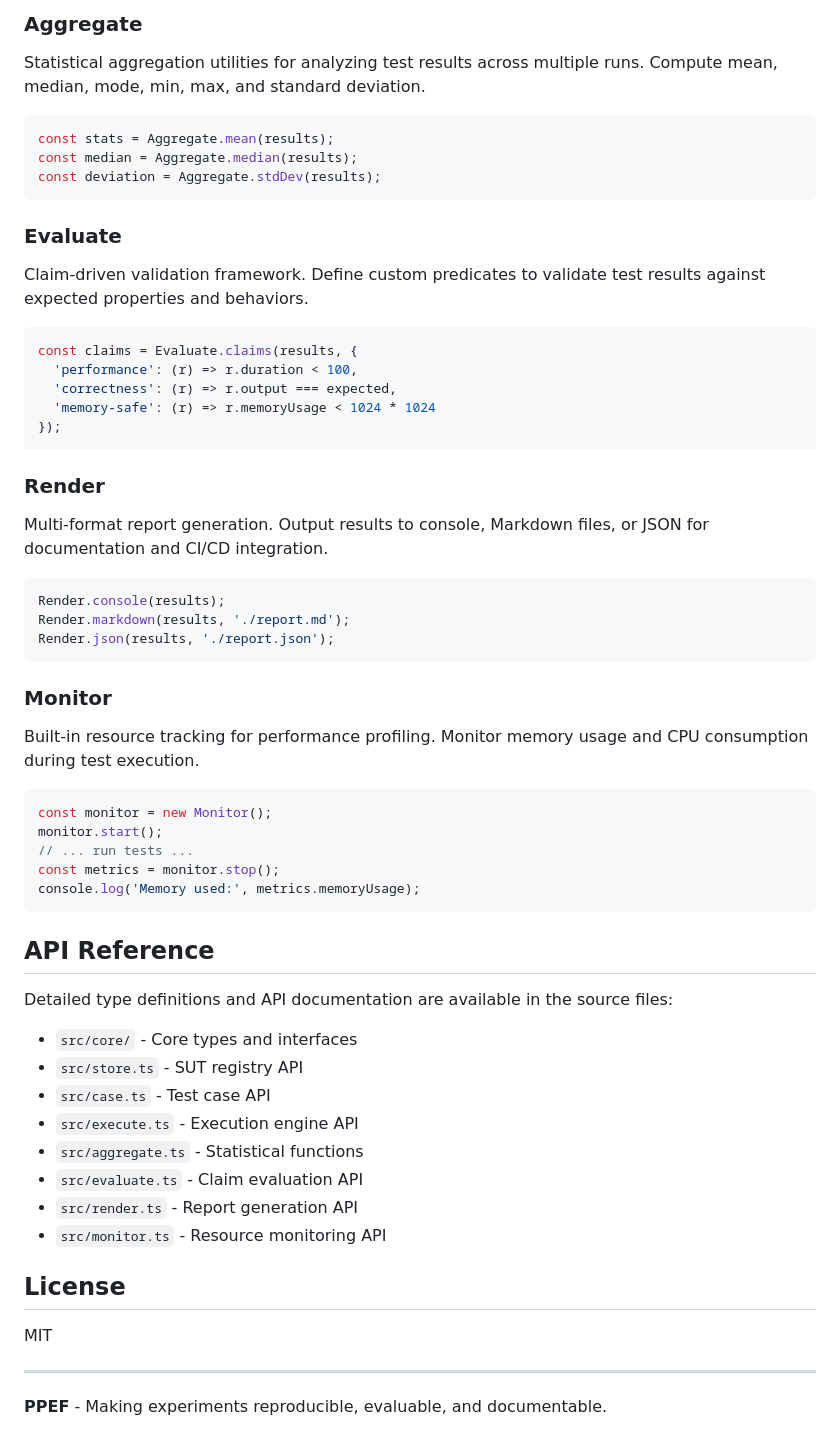
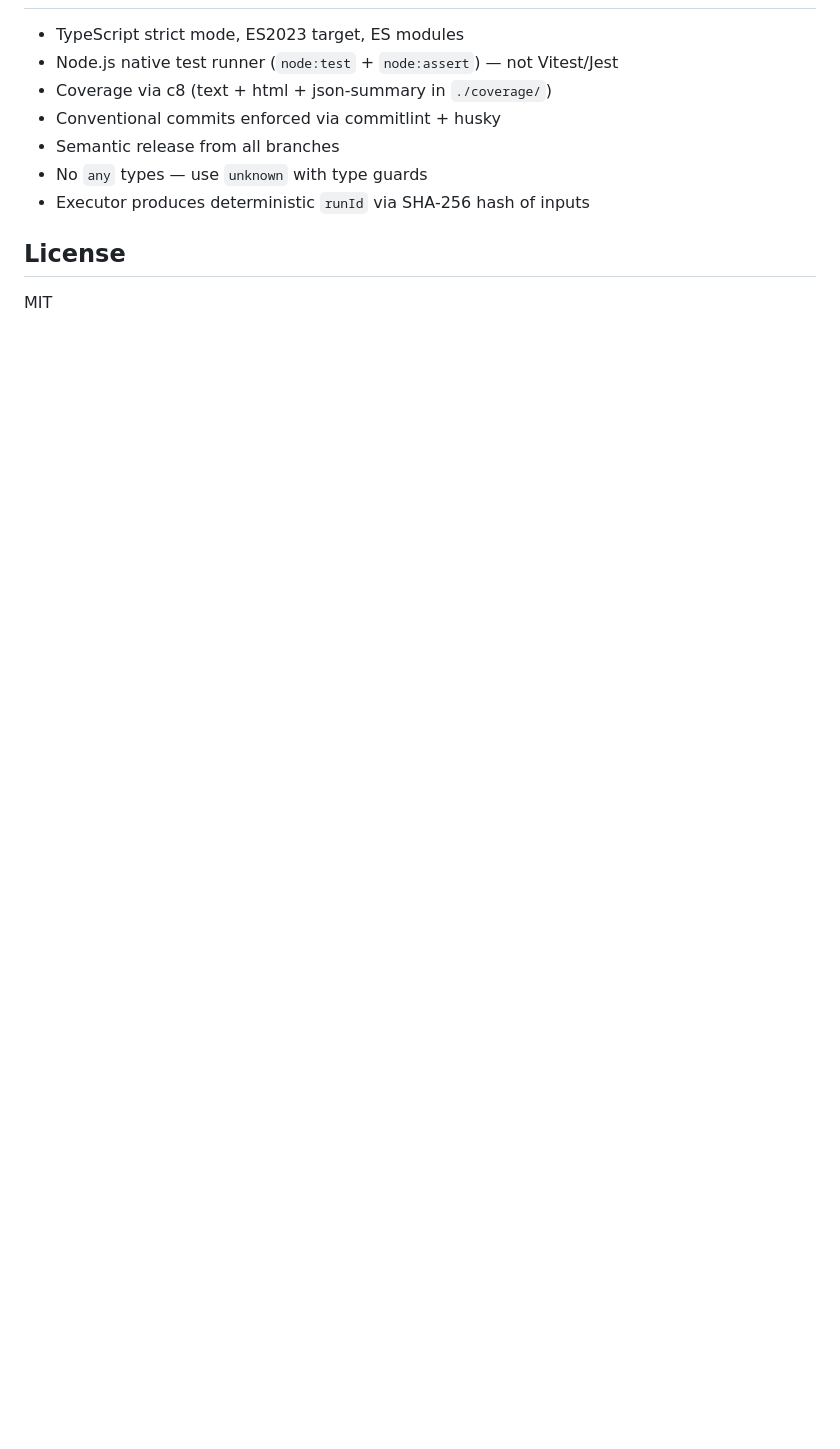
Before and after one commit to Mearman/PPEF, a Markdown page: README.md, the part around one of its changes. GitHub-like rendering; blank space fills up the shorter version.

````diff
--- a/README.md
+++ b/README.md
@@ -113,60 +113,11 @@ const snapshot = Execute.capture('my-sut', testCase);
-### Aggregate
-Statistical aggregation utilities for analyzing test results across multiple runs. Compute mean, median, mode, min, max, and standard deviation.
-
-```typescript
-const stats = Aggregate.mean(results);
-const median = Aggregate.median(results);
-const deviation = Aggregate.stdDev(results);
-```
-
-### Evaluate
-Claim-driven validation framework. Define custom predicates to validate test results against expected properties and behaviors.
-
-```typescript
-const claims = Evaluate.claims(results, {
-  'performance': (r) => r.duration < 100,
-  'correctness': (r) => r.output === expected,
-  'memory-safe': (r) => r.memoryUsage < 1024 * 1024
-});
-```
-
-### Render
-Multi-format report generation. Output results to console, Markdown files, or JSON for documentation and CI/CD integration.
-
-```typescript
-Render.console(results);
-Render.markdown(results, './report.md');
-Render.json(results, './report.json');
-```
-
-### Monitor
-Built-in resource tracking for performance profiling. Monitor memory usage and CPU consumption during test execution.
-
-```typescript
-const monitor = new Monitor();
-monitor.start();
-// ... run tests ...
-const metrics = monitor.stop();
-console.log('Memory used:', metrics.memoryUsage);
-```
-
-## API Reference
-
-Detailed type definitions and API documentation are available in the source files:
-
-- `src/core/` - Core types and interfaces
-- `src/store.ts` - SUT registry API
-- `src/case.ts` - Test case API
-- `src/execute.ts` - Execution engine API
-- `src/aggregate.ts` - Statistical functions
-- `src/evaluate.ts` - Claim evaluation API
-- `src/render.ts` - Report generation API
-- `src/monitor.ts` - Resource monitoring API
+- TypeScript strict mode, ES2023 target, ES modules
+- Node.js native test runner (`node:test` + `node:assert`) — not Vitest/Jest
+- Coverage via c8 (text + html + json-summary in `./coverage/`)
+- Conventional commits enforced via commitlint + husky
+- Semantic release from all branches
+- No `any` types — use `unknown` with type guards
+- Executor produces deterministic `runId` via SHA-256 hash of inputs
 
 ## License
 
 MIT
-
----
-
-**PPEF** - Making experiments reproducible, evaluable, and documentable.
````
Also changed, not shown: other parts of README.md (+87 -87 lines), AGENTS.md (added, +1 -0 lines), CLAUDE.md (added, +1 -0 lines).
